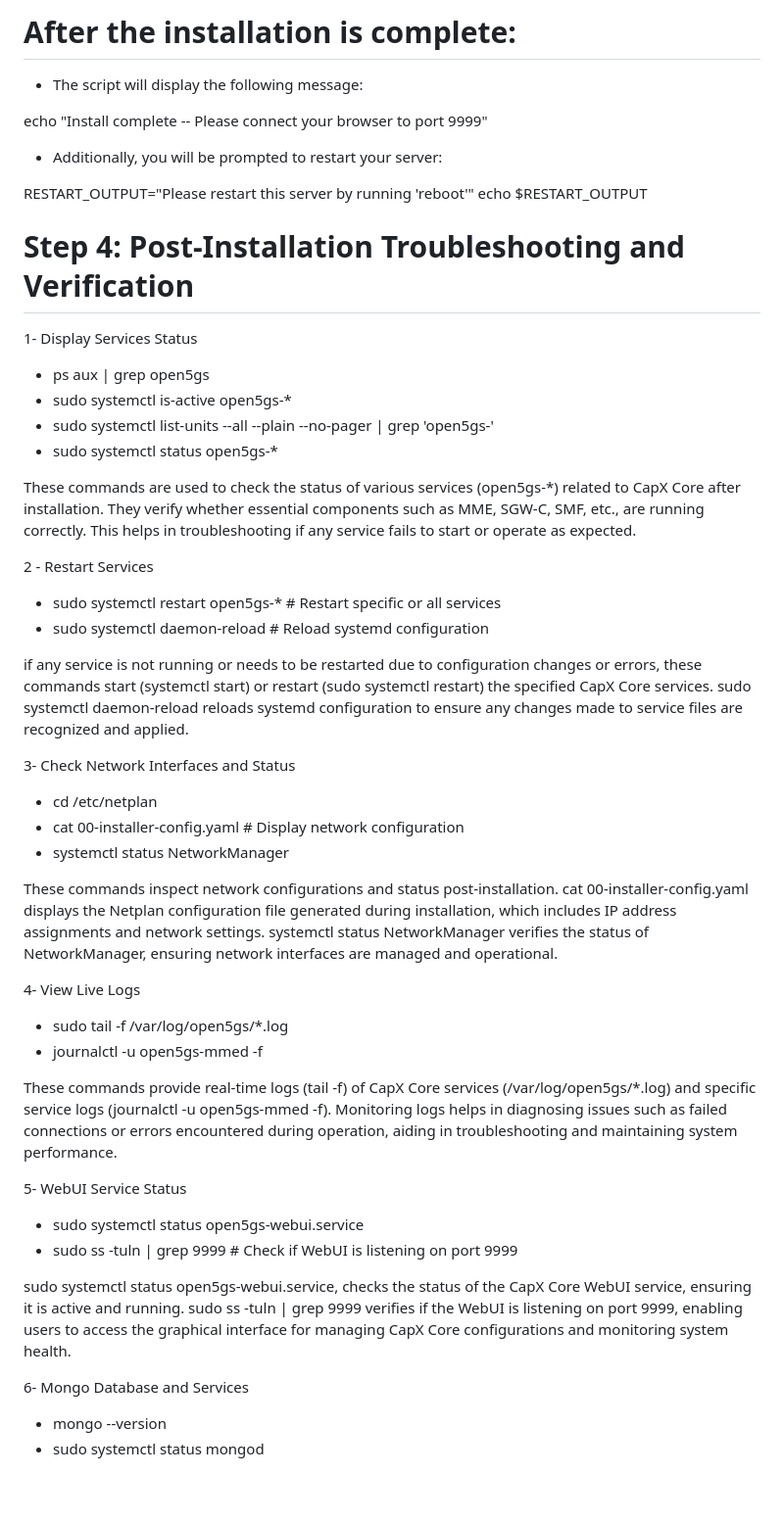
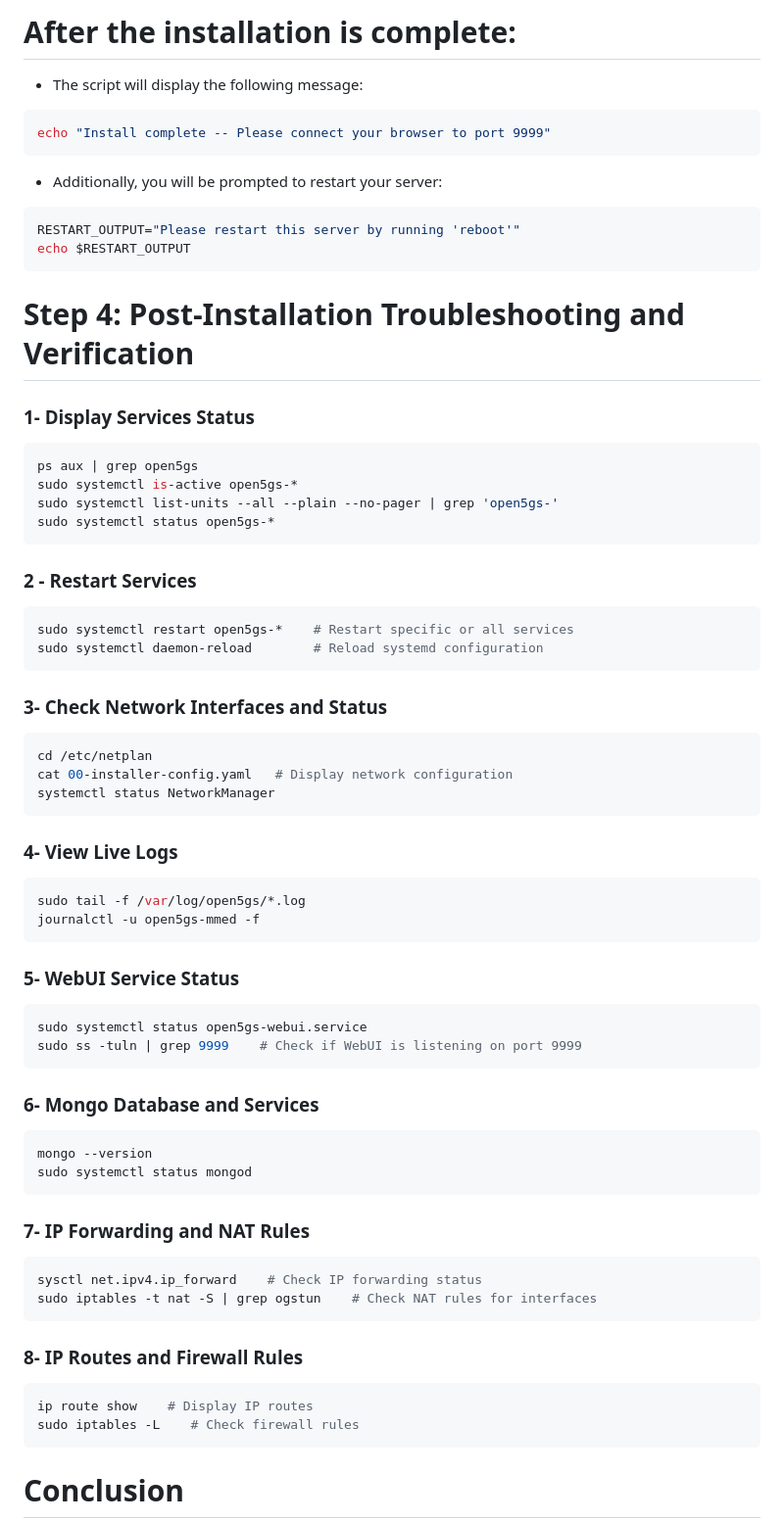
Before and after one commit to Kaokab1979/Kaokab5G, a Markdown page: Install & Admin_Guide.md, the part around the change printed below. Shown: that part at 98% size. GitHub-like rendering; blank space fills up the shorter version.

````diff
--- a/Install & Admin_Guide.md
+++ b/Install & Admin_Guide.md
@@ -65,57 +75,79 @@ APN1 Gateway IP: 10.45.0.1
 
-# After the installation is complete:
+# **After the installation is complete:**
 
 - The script will display the following message:
 
+```bash
 echo "Install complete -- Please connect your browser to port 9999"
+```
 
--  Additionally, you will be prompted to restart your server:
+- Additionally, you will be prompted to restart your server:
 
-RESTART_OUTPUT="Please restart this server by running
- 'reboot'"    echo $RESTART_OUTPUT
+```bash
+RESTART_OUTPUT="Please restart this server by running 'reboot'"
+echo $RESTART_OUTPUT
+```
 
-# Step 4: Post-Installation Troubleshooting and Verification
+# **Step 4: Post-Installation Troubleshooting and Verification**
 
-1- Display Services Status
+### **1- Display Services Status**
 
-- ps aux | grep open5gs
-- sudo systemctl is-active open5gs-*
-- sudo systemctl list-units --all --plain --no-pager | grep 'open5gs-'
-- sudo systemctl status open5gs-*
+```bash
+ps aux | grep open5gs
+sudo systemctl is-active open5gs-*
+sudo systemctl list-units --all --plain --no-pager | grep 'open5gs-'
+sudo systemctl status open5gs-*
+```
 
-These commands are used to check the status of various services (open5gs-*) related to CapX Core after installation. They verify whether essential components such as MME, SGW-C, SMF, etc., are running correctly. This helps in troubleshooting if any service fails to start or operate as expected.
+### **2 - Restart Services**
 
-2 - Restart Services
+```bash
+sudo systemctl restart open5gs-*    # Restart specific or all services
+sudo systemctl daemon-reload        # Reload systemd configuration
+```
 
-- sudo systemctl restart open5gs-*    # Restart specific or all services
-- sudo systemctl daemon-reload        # Reload systemd configuration
+### **3- Check Network Interfaces and Status**
 
- if any service is not running or needs to be restarted due to configuration changes or errors, these commands start (systemctl start) or restart (sudo systemctl restart) the specified CapX Core services. sudo systemctl daemon-reload reloads systemd configuration to ensure any changes made to service files are recognized and applied.
+```bash
+cd /etc/netplan
+cat 00-installer-config.yaml   # Display network configuration
+systemctl status NetworkManager
+```
 
-3- Check Network Interfaces and Status
+### **4- View Live Logs**
 
-- cd /etc/netplan
-- cat 00-installer-config.yaml   # Display network configuration
-- systemctl status NetworkManager
+```bash
+sudo tail -f /var/log/open5gs/*.log
+journalctl -u open5gs-mmed -f
+```
 
-These commands inspect network configurations and status post-installation. cat 00-installer-config.yaml displays the Netplan configuration file generated during installation, which includes IP address assignments and network settings. systemctl status NetworkManager verifies the status of NetworkManager, ensuring network interfaces are managed and operational.
+### **5- WebUI Service Status**
 
-4- View Live Logs
+```bash
+sudo systemctl status open5gs-webui.service
+sudo ss -tuln | grep 9999    # Check if WebUI is listening on port 9999
+```
 
-- sudo tail -f /var/log/open5gs/*.log
-- journalctl -u open5gs-mmed -f
+### **6- Mongo Database and Services**
 
-These commands provide real-time logs (tail -f) of CapX Core services (/var/log/open5gs/*.log) and specific service logs (journalctl -u open5gs-mmed -f). Monitoring logs helps in diagnosing issues such as failed connections or errors encountered during operation, aiding in troubleshooting and maintaining system performance.
+```bash
+mongo --version
+sudo systemctl status mongod
+```
 
-5- WebUI Service Status
+### **7- IP Forwarding and NAT Rules**
 
-- sudo systemctl status open5gs-webui.service
-- sudo ss -tuln | grep 9999    # Check if WebUI is listening on port 9999
+```bash
+sysctl net.ipv4.ip_forward    # Check IP forwarding status
+sudo iptables -t nat -S | grep ogstun    # Check NAT rules for interfaces
+```
 
-sudo systemctl status open5gs-webui.service, checks the status of the CapX Core WebUI service, ensuring it is active and running. sudo ss -tuln | grep 9999 verifies if the WebUI is listening on port 9999, enabling users to access the graphical interface for managing CapX Core configurations and monitoring system health.
+### **8- IP Routes and Firewall Rules**
 
-6- Mongo Database and Services
+```bash
+ip route show    # Display IP routes
+sudo iptables -L    # Check firewall rules
+```
 
-- mongo --version
-- sudo systemctl status mongod
+# **Conclusion**
 
````
Also changed, not shown: other parts of Install & Admin_Guide.md (+37 -46 lines).
